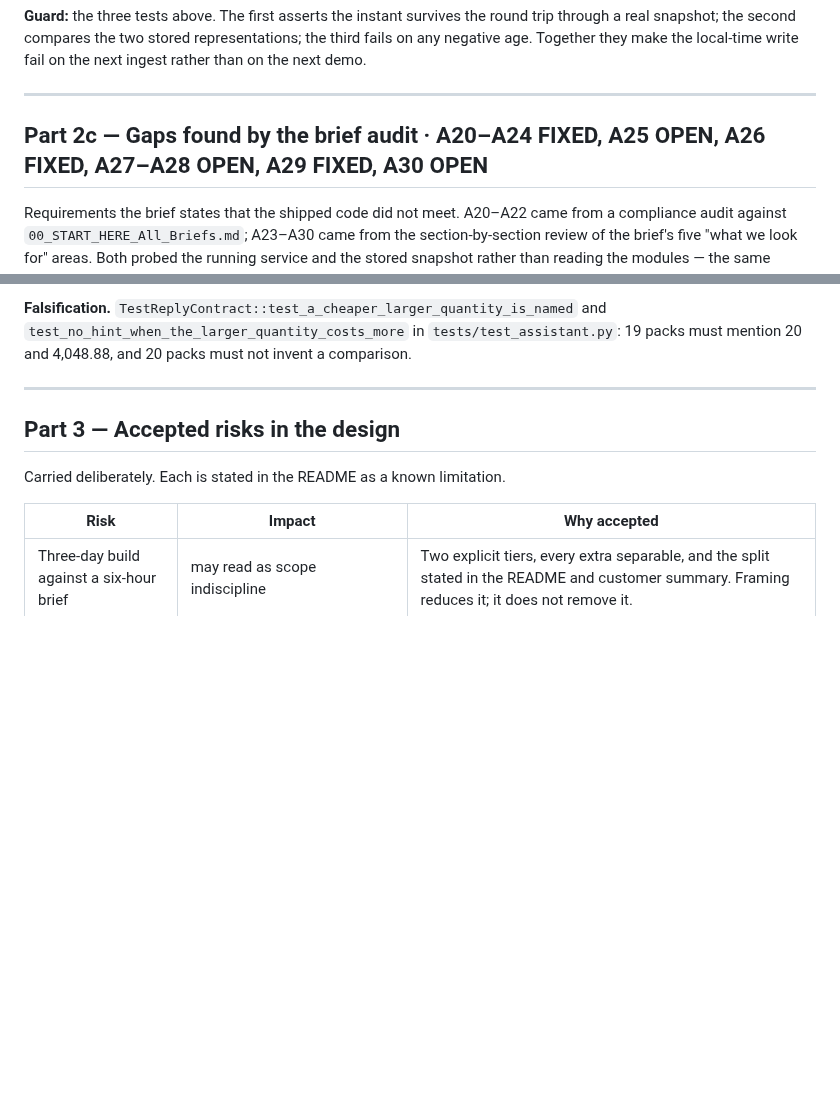
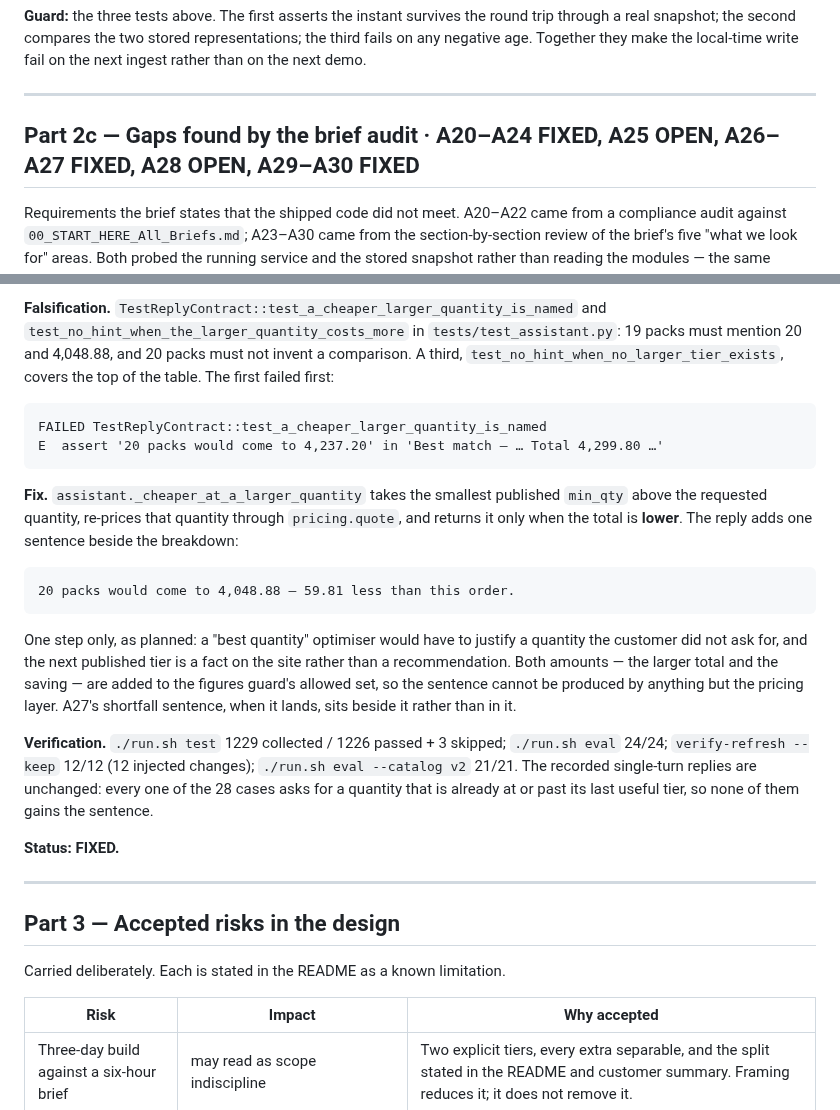
Before and after one commit to gbhaswara/devx_FDE_A3_Product_Discovery, a Markdown page: BUG.md, 2 parts joined by grey strips. Rendered like a GitHub page; blank space fills up the shorter version.

Commit message:
docs(bug): A30 fixed — a cheaper larger order is named [BUG.md A30]

````diff
--- a/BUG.md
+++ b/BUG.md
@@ -635,7 +635,7 @@ local-time write fail on the next ingest rather than on the next demo.
 
 ---
 
-## Part 2c — Gaps found by the brief audit · A20–A24 FIXED, A25 OPEN, A26 FIXED, A27–A28 OPEN, A29 FIXED, A30 OPEN
+## Part 2c — Gaps found by the brief audit · A20–A24 FIXED, A25 OPEN, A26–A27 FIXED, A28 OPEN, A29–A30 FIXED
 
 Requirements the brief states that the shipped code did not meet. A20–A22 came
 from a compliance audit against `00_START_HERE_All_Briefs.md`; A23–A30 came from
@@ -1224,7 +1224,37 @@ cost in an interview.
 **Falsification.** `TestReplyContract::test_a_cheaper_larger_quantity_is_named`
 and `test_no_hint_when_the_larger_quantity_costs_more` in
 `tests/test_assistant.py`: 19 packs must mention 20 and 4,048.88, and 20 packs
-must not invent a comparison.
+must not invent a comparison. A third, `test_no_hint_when_no_larger_tier_exists`,
+covers the top of the table. The first failed first:
+
+```
+FAILED TestReplyContract::test_a_cheaper_larger_quantity_is_named
+E  assert '20 packs would come to 4,237.20' in 'Best match — … Total 4,299.80 …'
+```
+
+**Fix.** `assistant._cheaper_at_a_larger_quantity` takes the smallest published
+`min_qty` above the requested quantity, re-prices that quantity through
+`pricing.quote`, and returns it only when the total is **lower**. The reply adds
+one sentence beside the breakdown:
+
+```
+20 packs would come to 4,048.88 — 59.81 less than this order.
+```
+
+One step only, as planned: a "best quantity" optimiser would have to justify a
+quantity the customer did not ask for, and the next published tier is a fact on
+the site rather than a recommendation. Both amounts — the larger total and the
+saving — are added to the figures guard's allowed set, so the sentence cannot be
+produced by anything but the pricing layer. A27's shortfall sentence, when it
+lands, sits beside it rather than in it.
+
+**Verification.** `./run.sh test` 1229 collected / 1226 passed + 3 skipped;
+`./run.sh eval` 24/24; `verify-refresh --keep` 12/12 (12 injected changes);
+`./run.sh eval --catalog v2` 21/21. The recorded single-turn replies are
+unchanged: every one of the 28 cases asks for a quantity that is already at or
+past its last useful tier, so none of them gains the sentence.
+
+**Status: FIXED.**
 
 ---
 
````
